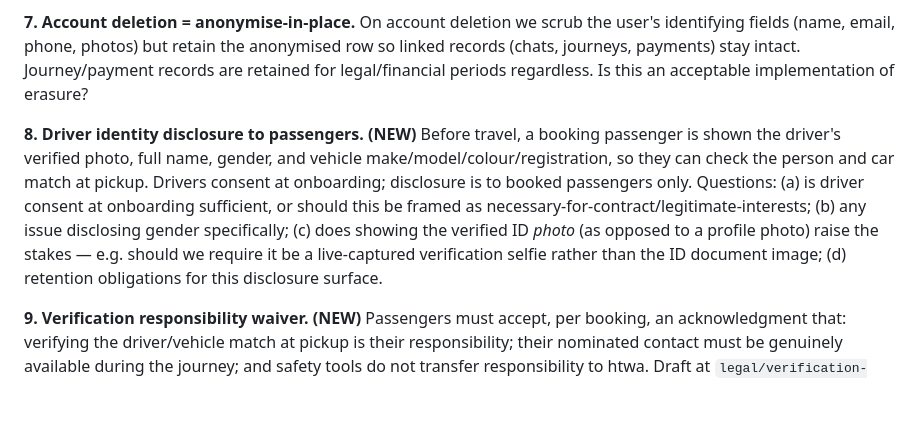
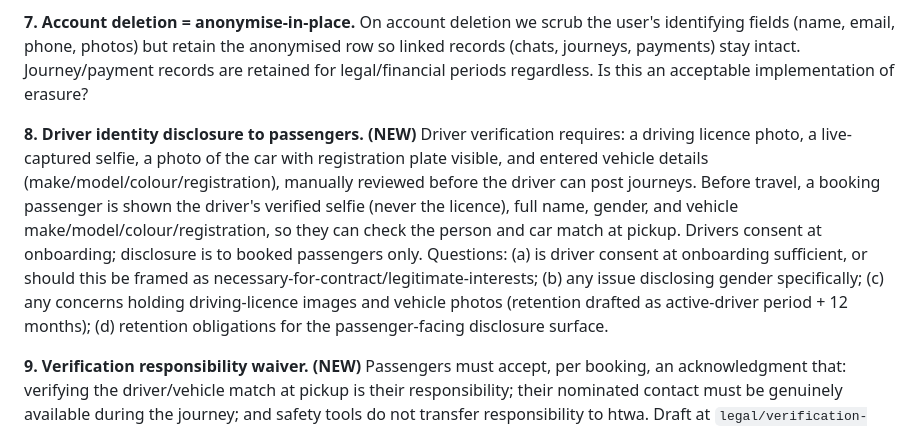
Before and after one commit to htwa-app/htwa, a Markdown page: legal/ADVISER-BRIEFING.md, the part around the change. GitHub-like rendering; blank space fills up the shorter version.

```diff
--- a/legal/ADVISER-BRIEFING.md
+++ b/legal/ADVISER-BRIEFING.md
@@ -47,7 +47,7 @@ In-app messages between users are retained permanently as a safeguarding/dispute
 On account deletion we scrub the user's identifying fields (name, email, phone, photos) but retain the anonymised row so linked records (chats, journeys, payments) stay intact. Journey/payment records are retained for legal/financial periods regardless. Is this an acceptable implementation of erasure?
 
 **8. Driver identity disclosure to passengers. (NEW)**
-Before travel, a booking passenger is shown the driver's verified photo, full name, gender, and vehicle make/model/colour/registration, so they can check the person and car match at pickup. Drivers consent at onboarding; disclosure is to booked passengers only. Questions: (a) is driver consent at onboarding sufficient, or should this be framed as necessary-for-contract/legitimate-interests; (b) any issue disclosing gender specifically; (c) does showing the verified ID *photo* (as opposed to a profile photo) raise the stakes — e.g. should we require it be a live-captured verification selfie rather than the ID document image; (d) retention obligations for this disclosure surface.
+Driver verification requires: a driving licence photo, a live-captured selfie, a photo of the car with registration plate visible, and entered vehicle details (make/model/colour/registration), manually reviewed before the driver can post journeys. Before travel, a booking passenger is shown the driver's verified selfie (never the licence), full name, gender, and vehicle make/model/colour/registration, so they can check the person and car match at pickup. Drivers consent at onboarding; disclosure is to booked passengers only. Questions: (a) is driver consent at onboarding sufficient, or should this be framed as necessary-for-contract/legitimate-interests; (b) any issue disclosing gender specifically; (c) any concerns holding driving-licence images and vehicle photos (retention drafted as active-driver period + 12 months); (d) retention obligations for the passenger-facing disclosure surface.
 
 **9. Verification responsibility waiver. (NEW)**
 Passengers must accept, per booking, an acknowledgment that: verifying the driver/vehicle match at pickup is their responsibility; their nominated contact must be genuinely available during the journey; and safety tools do not transfer responsibility to htwa. Draft at `legal/verification-responsibility-waiver.md` and Terms §7A. Questions: (a) is this enforceable as drafted in both jurisdictions; (b) does it improperly attempt to exclude liability that cannot be excluded (we have kept the standard carve-out for death/personal injury by negligence); (c) is per-booking acceptance (checkbox + stored timestamp + document version) adequate evidence?
```
Also changed, not shown: legal/privacy-policy.md (+7 -1 lines).
